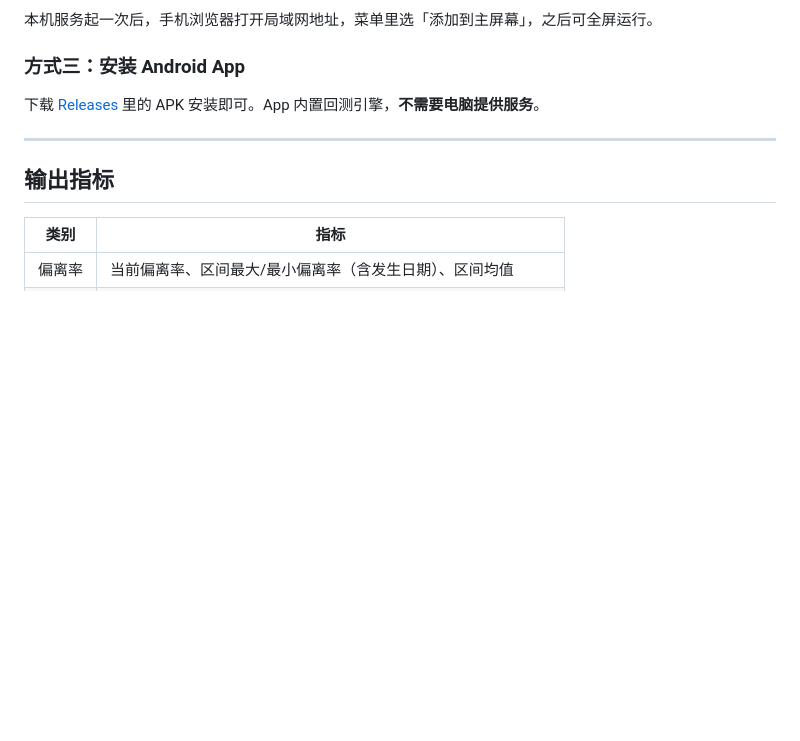
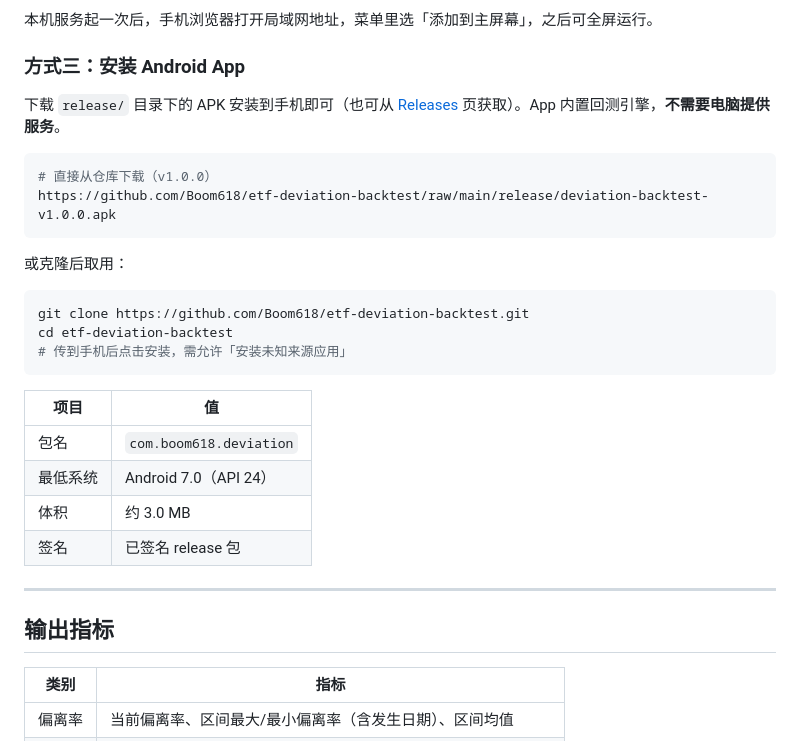
Before and after one commit to Boom618/etf-deviation-backtest, a Markdown page: README.md, the part around the change. GitHub-like rendering; blank space fills up the shorter version.

Commit message:
docs: README 补充 APK 下载方式与安装信息

````diff
--- a/README.md
+++ b/README.md
@@ -60,7 +60,27 @@ Windows 用户可直接双击 `启动.bat`。
 
 ### 方式三：安装 Android App
 
-下载 [Releases](https://github.com/Boom618/etf-deviation-backtest/releases) 里的 APK 安装即可。App 内置回测引擎，**不需要电脑提供服务**。
+下载 `release/` 目录下的 APK 安装到手机即可（也可从 [Releases](https://github.com/Boom618/etf-deviation-backtest/releases) 页获取）。App 内置回测引擎，**不需要电脑提供服务**。
+
+```bash
+# 直接从仓库下载（v1.0.0）
+https://github.com/Boom618/etf-deviation-backtest/raw/main/release/deviation-backtest-v1.0.0.apk
+```
+
+或克隆后取用：
+
+```bash
+git clone https://github.com/Boom618/etf-deviation-backtest.git
+cd etf-deviation-backtest
+# 传到手机后点击安装，需允许「安装未知来源应用」
+```
+
+| 项目 | 值 |
+|------|-----|
+| 包名 | `com.boom618.deviation` |
+| 最低系统 | Android 7.0（API 24） |
+| 体积 | 约 3.0 MB |
+| 签名 | 已签名 release 包 |
 
 ---
 
````
